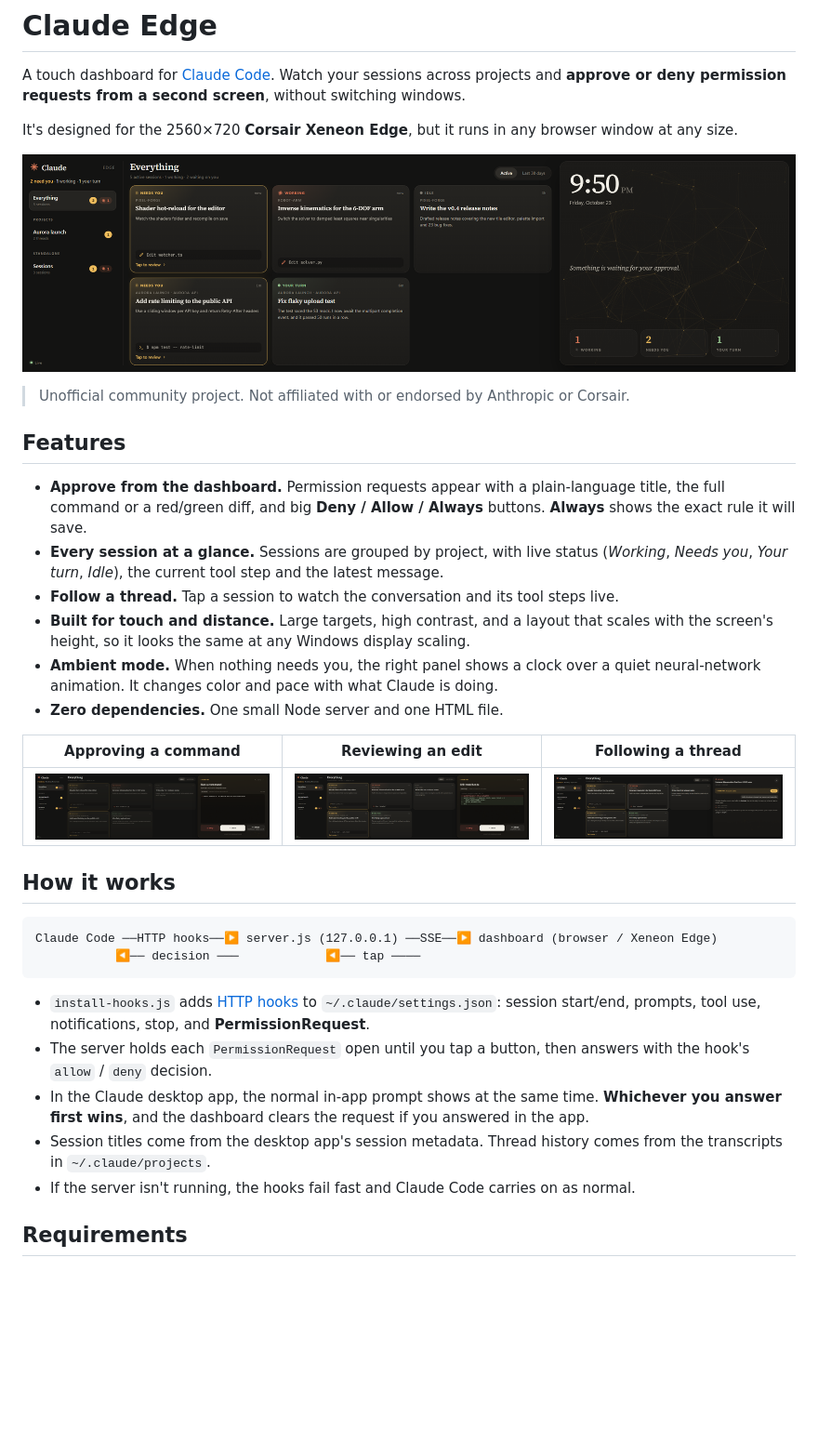
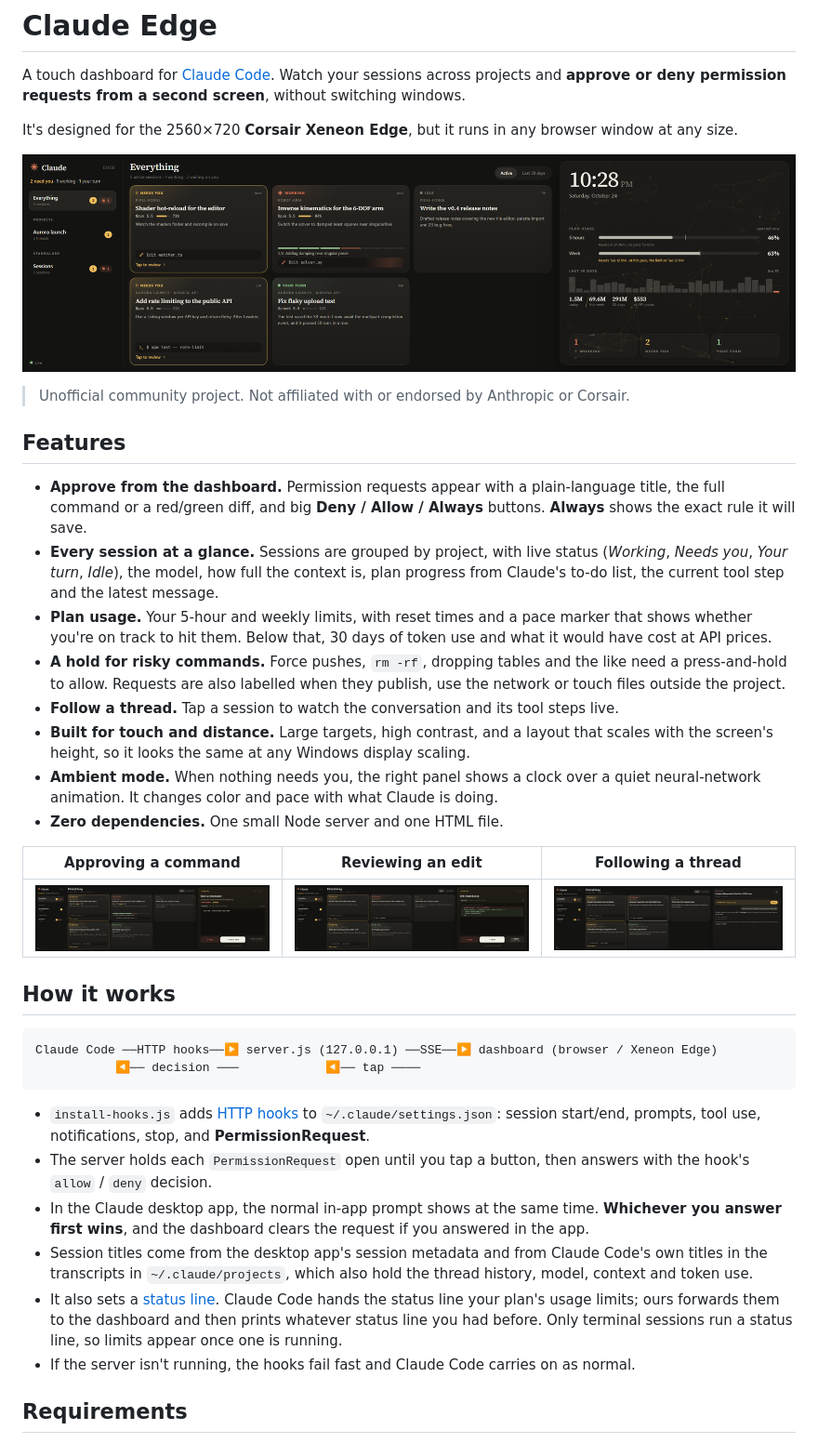
Before and after one commit to danmartinez78/claude-edge, a Markdown page: README.md, the part around one of its changes. Shown at 93% size. Drawn GitHub-style; pictures changed too: docs/approval.png, docs/overview.png; blank space fills up the shorter version.

```diff
--- a/README.md
+++ b/README.md
@@ -11,7 +11,9 @@ It's designed for the 2560×720 **Corsair Xeneon Edge**, but it runs in any brow
 ## Features
 
 - **Approve from the dashboard.** Permission requests appear with a plain-language title, the full command or a red/green diff, and big **Deny / Allow / Always** buttons. **Always** shows the exact rule it will save.
-- **Every session at a glance.** Sessions are grouped by project, with live status (*Working*, *Needs you*, *Your turn*, *Idle*), the current tool step and the latest message.
+- **Every session at a glance.** Sessions are grouped by project, with live status (*Working*, *Needs you*, *Your turn*, *Idle*), the model, how full the context is, plan progress from Claude's to-do list, the current tool step and the latest message.
+- **Plan usage.** Your 5-hour and weekly limits, with reset times and a pace marker that shows whether you're on track to hit them. Below that, 30 days of token use and what it would have cost at API prices.
+- **A hold for risky commands.** Force pushes, `rm -rf`, dropping tables and the like need a press-and-hold to allow. Requests are also labelled when they publish, use the network or touch files outside the project.
 - **Follow a thread.** Tap a session to watch the conversation and its tool steps live.
 - **Built for touch and distance.** Large targets, high contrast, and a layout that scales with the screen's height, so it looks the same at any Windows display scaling.
 - **Ambient mode.** When nothing needs you, the right panel shows a clock over a quiet neural-network animation. It changes color and pace with what Claude is doing.
@@ -31,7 +33,8 @@ Claude Code ──HTTP hooks──▶ server.js (127.0.0.1) ──SSE──▶ d
 - `install-hooks.js` adds [HTTP hooks](https://code.claude.com/docs/en/hooks) to `~/.claude/settings.json`: session start/end, prompts, tool use, notifications, stop, and **PermissionRequest**.
 - The server holds each `PermissionRequest` open until you tap a button, then answers with the hook's `allow` / `deny` decision.
 - In the Claude desktop app, the normal in-app prompt shows at the same time. **Whichever you answer first wins**, and the dashboard clears the request if you answered in the app.
-- Session titles come from the desktop app's session metadata. Thread history comes from the transcripts in `~/.claude/projects`.
+- Session titles come from the desktop app's session metadata and from Claude Code's own titles in the transcripts in `~/.claude/projects`, which also hold the thread history, model, context and token use.
+- It also sets a [status line](https://code.claude.com/docs/en/statusline). Claude Code hands the status line your plan's usage limits; ours forwards them to the dashboard and then prints whatever status line you had before. Only terminal sessions run a status line, so limits appear once one is running.
 - If the server isn't running, the hooks fail fast and Claude Code carries on as normal.
 
 ## Requirements
```
Also changed, not shown: other parts of README.md (+5 -5 lines), 6 other files.
